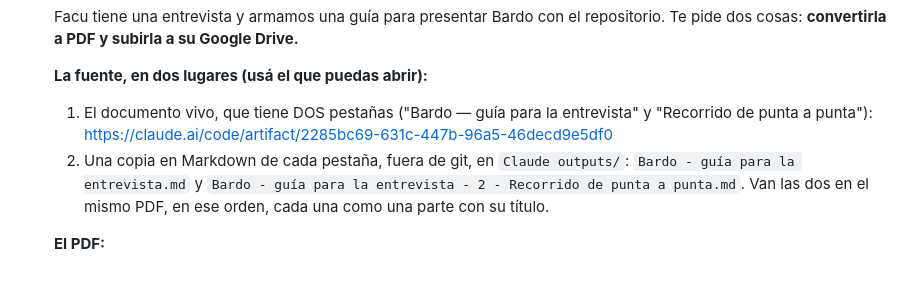
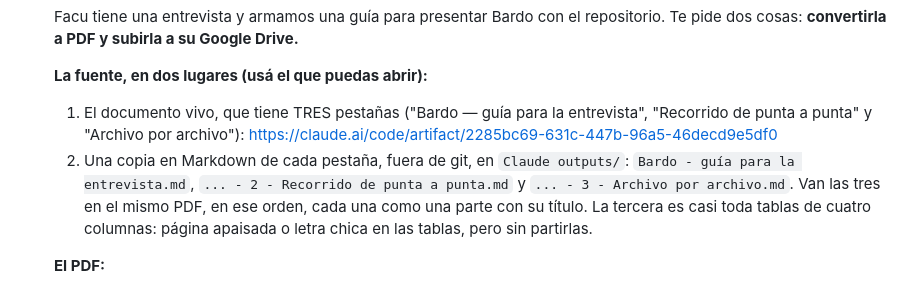
Before and after one commit to framallo90/preader, a Markdown page: docs/hub/inbox.md, the part around the change. GitHub-like rendering.

Commit message:
Buzon: la guia de la entrevista tiene tres pestanas; van las tres al PDF
Co-Authored-By: Claude Fable 5.1 <noreply@anthropic.com>

```diff
--- a/docs/hub/inbox.md
+++ b/docs/hub/inbox.md
@@ -18,11 +18,13 @@ la escribió.
 
   **La fuente, en dos lugares (usá el que puedas abrir):**
 
-  1. El documento vivo, que tiene DOS pestañas ("Bardo — guía para la entrevista" y "Recorrido de
-     punta a punta"): https://claude.ai/code/artifact/2285bc69-631c-447b-96a5-46decd9e5df0
+  1. El documento vivo, que tiene TRES pestañas ("Bardo — guía para la entrevista", "Recorrido de
+     punta a punta" y "Archivo por archivo"): https://claude.ai/code/artifact/2285bc69-631c-447b-96a5-46decd9e5df0
   2. Una copia en Markdown de cada pestaña, fuera de git, en `Claude outputs/`:
-     `Bardo - guía para la entrevista.md` y `Bardo - guía para la entrevista - 2 - Recorrido de punta a punta.md`.
-     Van las dos en el mismo PDF, en ese orden, cada una como una parte con su título.
+     `Bardo - guía para la entrevista.md`, `... - 2 - Recorrido de punta a punta.md` y
+     `... - 3 - Archivo por archivo.md`. Van las tres en el mismo PDF, en ese orden, cada una como una
+     parte con su título. La tercera es casi toda tablas de cuatro columnas: página apaisada o letra
+     chica en las tablas, pero sin partirlas.
 
   **El PDF:**
 
```
